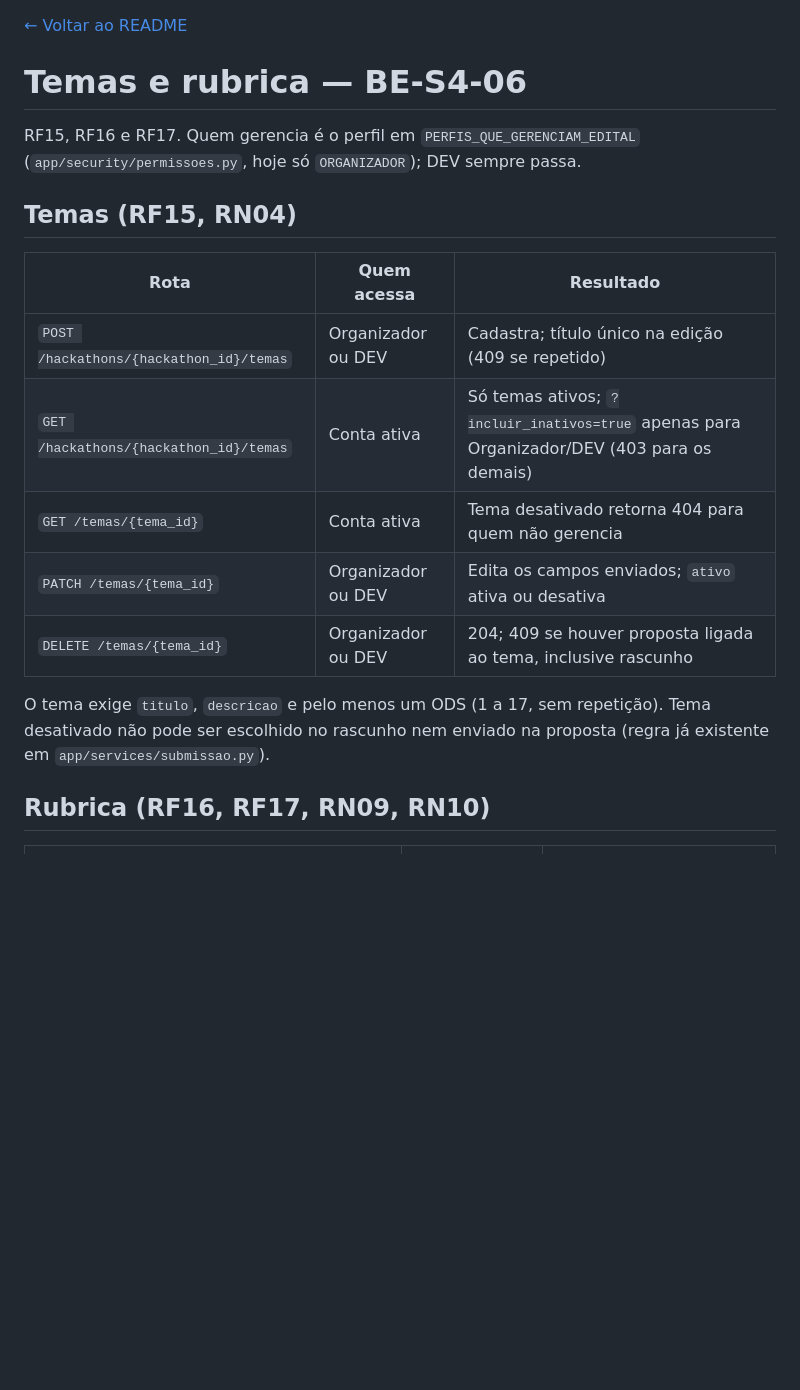
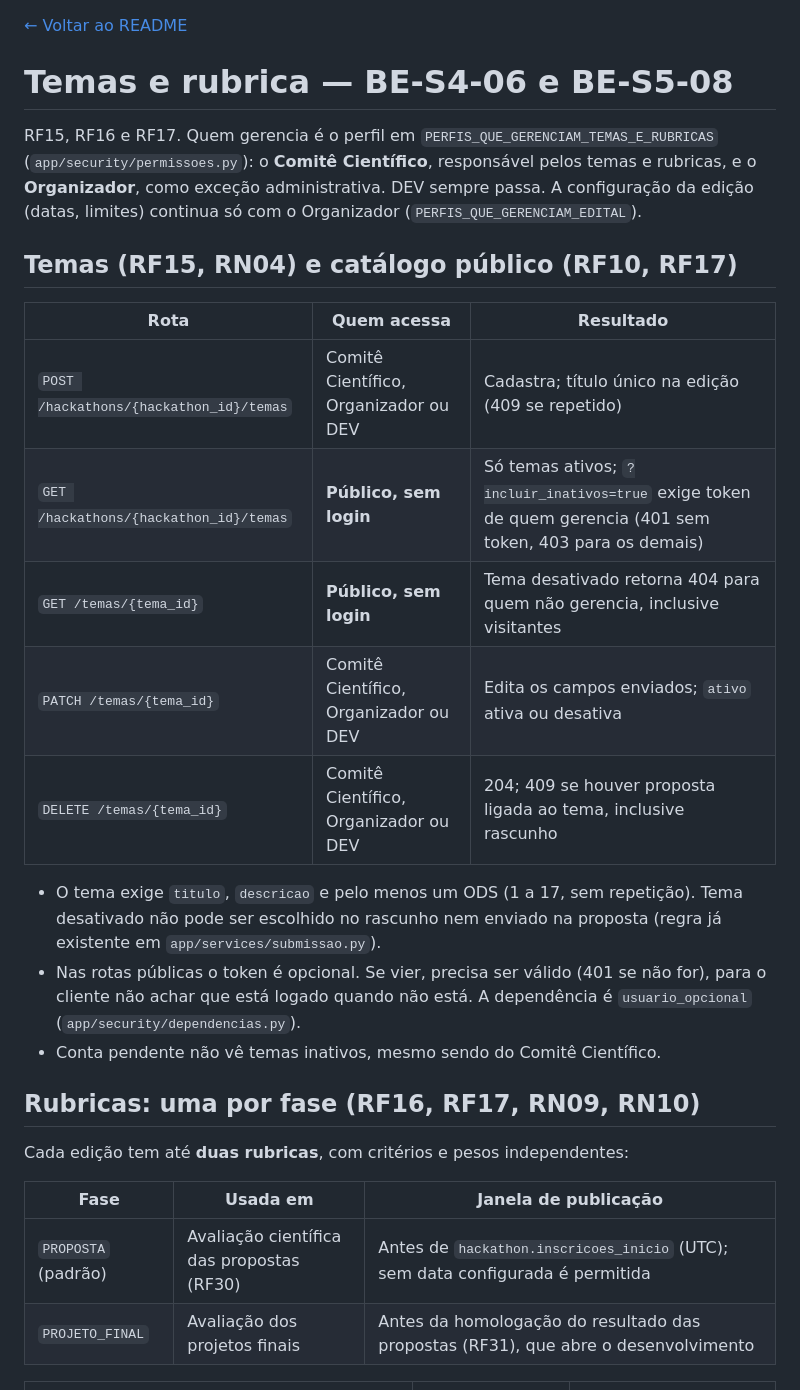
Before and after one commit to Hackathon-UFPA/hackathon_backend, a Markdown page: docs/temas-e-rubrica.md, the part around one of its changes. GitHub-like rendering; blank space fills up the shorter version.

```diff
--- a/docs/temas-e-rubrica.md
+++ b/docs/temas-e-rubrica.md
@@ -1,25 +1,38 @@
 [← Voltar ao README](../README.md)
 
-# Temas e rubrica — BE-S4-06
+# Temas e rubrica — BE-S4-06 e BE-S5-08
 
-RF15, RF16 e RF17. Quem gerencia é o perfil em `PERFIS_QUE_GERENCIAM_EDITAL`
-(`app/security/permissoes.py`, hoje só `ORGANIZADOR`); DEV sempre passa.
+RF15, RF16 e RF17. Quem gerencia é o perfil em `PERFIS_QUE_GERENCIAM_TEMAS_E_RUBRICAS`
+(`app/security/permissoes.py`): o **Comitê Científico**, responsável pelos temas e rubricas, e
+o **Organizador**, como exceção administrativa. DEV sempre passa. A configuração da edição
+(datas, limites) continua só com o Organizador (`PERFIS_QUE_GERENCIAM_EDITAL`).
 
-## Temas (RF15, RN04)
+## Temas (RF15, RN04) e catálogo público (RF10, RF17)
 
 | Rota | Quem acessa | Resultado |
 |------|-------------|-----------|
-| `POST /hackathons/{hackathon_id}/temas` | Organizador ou DEV | Cadastra; título único na edição (409 se repetido) |
-| `GET /hackathons/{hackathon_id}/temas` | Conta ativa | Só temas ativos; `?incluir_inativos=true` apenas para Organizador/DEV (403 para os demais) |
-| `GET /temas/{tema_id}` | Conta ativa | Tema desativado retorna 404 para quem não gerencia |
-| `PATCH /temas/{tema_id}` | Organizador ou DEV | Edita os campos enviados; `ativo` ativa ou desativa |
-| `DELETE /temas/{tema_id}` | Organizador ou DEV | 204; 409 se houver proposta ligada ao tema, inclusive rascunho |
+| `POST /hackathons/{hackathon_id}/temas` | Comitê Científico, Organizador ou DEV | Cadastra; título único na edição (409 se repetido) |
+| `GET /hackathons/{hackathon_id}/temas` | **Público, sem login** | Só temas ativos; `?incluir_inativos=true` exige token de quem gerencia (401 sem token, 403 para os demais) |
+| `GET /temas/{tema_id}` | **Público, sem login** | Tema desativado retorna 404 para quem não gerencia, inclusive visitantes |
+| `PATCH /temas/{tema_id}` | Comitê Científico, Organizador ou DEV | Edita os campos enviados; `ativo` ativa ou desativa |
+| `DELETE /temas/{tema_id}` | Comitê Científico, Organizador ou DEV | 204; 409 se houver proposta ligada ao tema, inclusive rascunho |
 
-O tema exige `titulo`, `descricao` e pelo menos um ODS (1 a 17, sem repetição). Tema
-desativado não pode ser escolhido no rascunho nem enviado na proposta (regra já existente
-em `app/services/submissao.py`).
+- O tema exige `titulo`, `descricao` e pelo menos um ODS (1 a 17, sem repetição). Tema
+  desativado não pode ser escolhido no rascunho nem enviado na proposta (regra já existente
+  em `app/services/submissao.py`).
+- Nas rotas públicas o token é opcional. Se vier, precisa ser válido (401 se não for), para o
+  cliente não achar que está logado quando não está. A dependência é `usuario_opcional`
+  (`app/security/dependencias.py`).
+- Conta pendente não vê temas inativos, mesmo sendo do Comitê Científico.
 
-## Rubrica (RF16, RF17, RN09, RN10)
+## Rubricas: uma por fase (RF16, RF17, RN09, RN10)
+
+Cada edição tem até **duas rubricas**, com critérios e pesos independentes:
+
+| Fase | Usada em | Janela de publicação |
+|------|----------|----------------------|
+| `PROPOSTA` (padrão) | Avaliação científica das propostas (RF30) | Antes de `hackathon.inscricoes_inicio` (UTC); sem data configurada é permitida |
+| `PROJETO_FINAL` | Avaliação dos projetos finais | Antes da homologação do resultado das propostas (RF31), que abre o desenvolvimento |
 
 | Rota | Quem acessa | Resultado |
 |------|-------------|-----------|
```
Also changed, not shown: other parts of docs/temas-e-rubrica.md (+37 -13 lines), README.md (+2 -1 lines), docs/banco-de-dados.md (+3 -2 lines).
